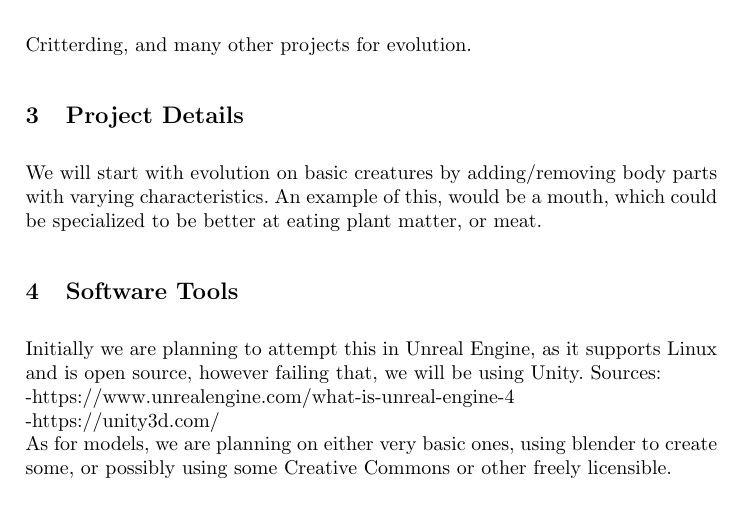
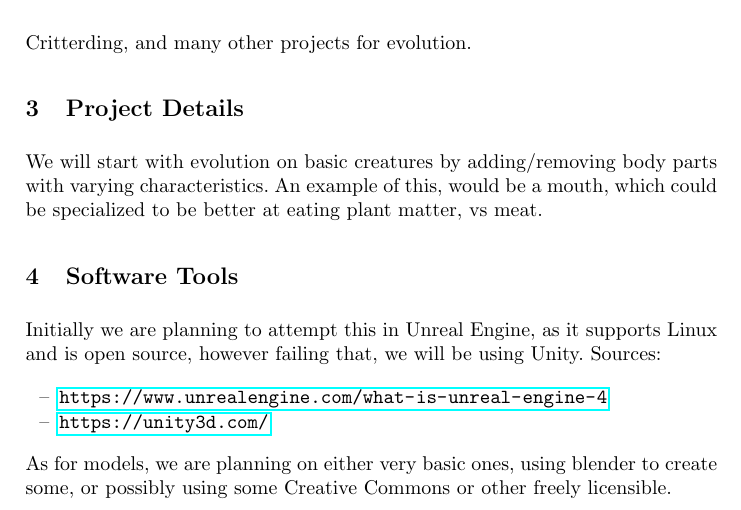
Before and after one commit to ttoocs/Cpsc565_Project, a LaTeX paper (proposal/Project-TEMPLATE.tex): part of page 1 of 2, cut so that both start at the same text. Compiled offline with pdfLaTeX.

Commit message:
Latex format changes

```diff
--- a/proposal/Project-TEMPLATE.tex
+++ b/proposal/Project-TEMPLATE.tex
@@ -8,7 +8,7 @@
 \documentclass[runningheads]{llncs}
 \usepackage{llncsdoc}
 \usepackage{makeidx}
-
+\usepackage{hyperref}
 % ~~~~~~~~~~~~~~~~~~~~~~~~~~~~~~~~~~~~~~~~~~~~~~~~~~
 % Preamble: Packages required for the paper
 % ~~~~~~~~~~~~~~~~~~~~~~~~~~~~~~~~~~~~~~~~~~~~~~~~~~
@@ -64,17 +64,16 @@ We chose this project because all members of the group are interested in the eme
 Critterding, and many other projects for evolution.
 
 \section{Project Details}
-We will start with evolution on basic creatures by adding/removing body parts with varying characteristics. An example of this, would be a mouth, which could be specialized to be better at eating plant matter, or meat.
+We will start with evolution on basic creatures by adding/removing body parts with varying characteristics. An example of this, would be a mouth, which could be specialized to be better at eating plant matter, vs meat.
 
 \section{Software Tools}
 %Mention the software tools you are going to use to implement your project. Be specific, i.e., add proper references.
 Initially we are planning to attempt this in Unreal Engine, as it supports Linux and is open source, however failing that, we will be using Unity.
 Sources:
-\\
--https://www.unrealengine.com/what-is-unreal-engine-4
-\\
--https://unity3d.com/
-\\
+\begin{itemize}
+\item \url{https://www.unrealengine.com/what-is-unreal-engine-4}
+\item \url{https://unity3d.com/}
+\end{itemize}
 As for models, we are planning on either very basic ones, using blender to create some, or possibly using some Creative Commons or other freely licensible.
 
 \section{Time line}
```
